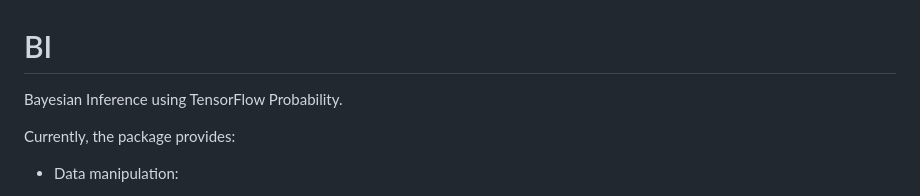
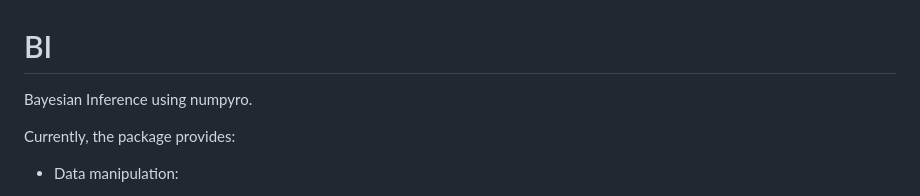
Before and after one commit to BGN-for-ASNA/BI, a Markdown page: README.md, the part around the change. Rendered like a GitHub page.

```diff
--- a/README.md
+++ b/README.md
@@ -1,5 +1,5 @@
 # BI
-Bayesian Inference using TensorFlow Probability.
+Bayesian Inference using numpyro.
 
 Currently, the package provides:
 
```
